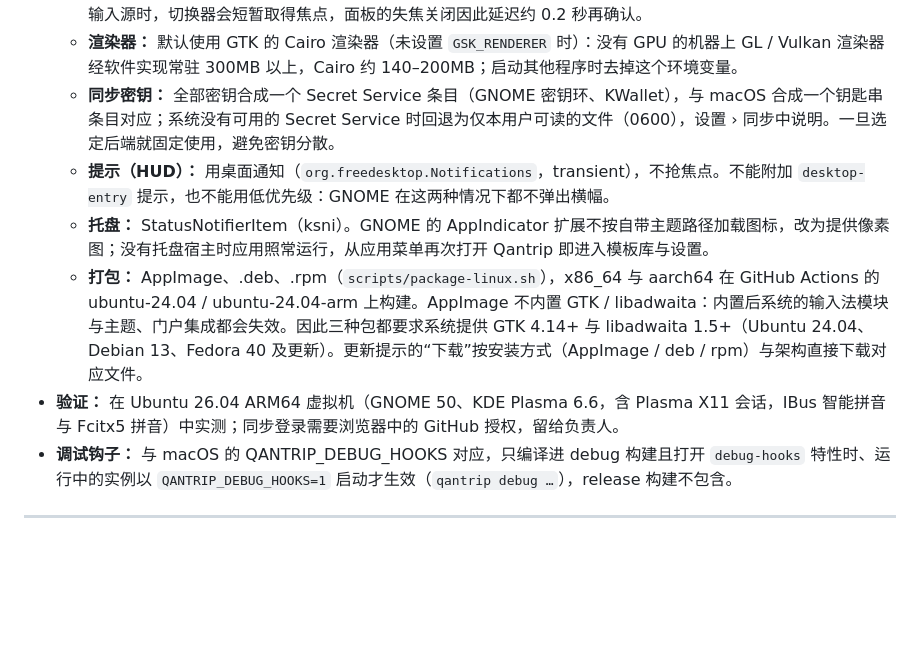
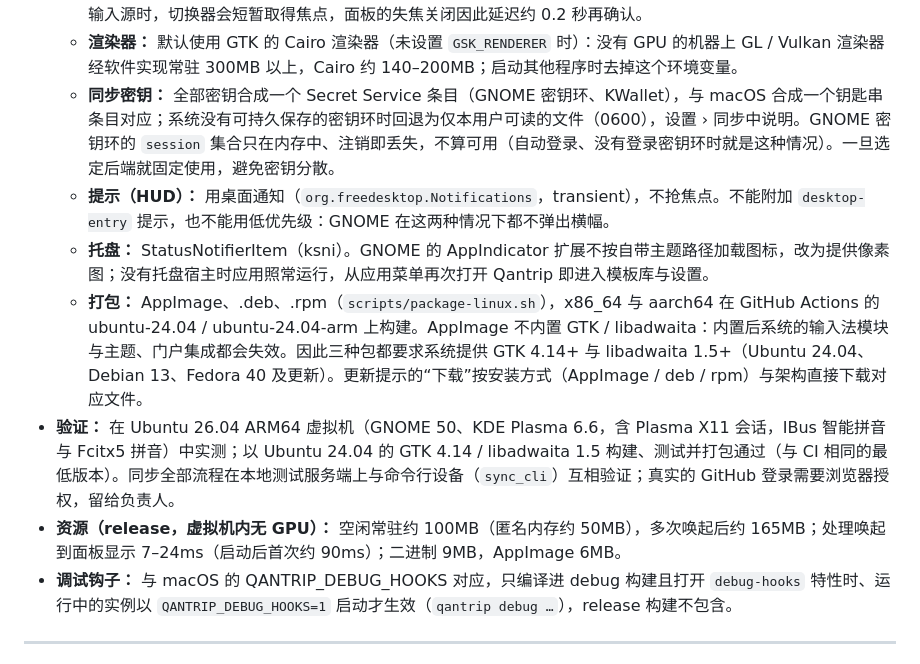
Before and after one commit to NekroAI/qantrip, a Markdown page: docs/decisions.md, the part around the change. Drawn GitHub-style; blank space fills up the shorter version.

Commit message:
docs: D37 keyring fallback and measured resources
Co-Authored-By: Claude Opus 5.5 <noreply@anthropic.com>

```diff
--- a/docs/decisions.md
+++ b/docs/decisions.md
@@ -318,11 +318,12 @@
   - **前台应用：** X11 读取 `_NET_ACTIVE_WINDOW` 与 `WM_CLASS`；KDE Plasma（Wayland）加载一个 KWin 脚本，窗口激活时经 D-Bus 回调 `resourceClass`（app_id），退出时卸载；GNOME（Wayland）取不到，排除列表无效并在设置中说明。Wayland 下快捷键由系统持有，按键不能像 X11（XUngrabKey）那样原样交给被排除的应用，只是不打开面板。
   - **输入法（D9）：** Fcitx5 经 D-Bus `Controller1.Deactivate` 让面板输入框回到英文（状态按输入上下文保存，原应用不受影响）；IBus 的引擎是全局的，面板打开时切到对应的 xkb 引擎、关闭时切回（GNOME 的输入源指示器随之更新）。组字期间不解析、不处理回车与方向键；组字结束时补发一次解析。GNOME 用 Super+空格切换输入源时，切换器会短暂取得焦点，面板的失焦关闭因此延迟约 0.2 秒再确认。
   - **渲染器：** 默认使用 GTK 的 Cairo 渲染器（未设置 `GSK_RENDERER` 时）：没有 GPU 的机器上 GL / Vulkan 渲染器经软件实现常驻 300MB 以上，Cairo 约 140–200MB；启动其他程序时去掉这个环境变量。
-  - **同步密钥：** 全部密钥合成一个 Secret Service 条目（GNOME 密钥环、KWallet），与 macOS 合成一个钥匙串条目对应；系统没有可用的 Secret Service 时回退为仅本用户可读的文件（0600），设置 › 同步中说明。一旦选定后端就固定使用，避免密钥分散。
+  - **同步密钥：** 全部密钥合成一个 Secret Service 条目（GNOME 密钥环、KWallet），与 macOS 合成一个钥匙串条目对应；系统没有可持久保存的密钥环时回退为仅本用户可读的文件（0600），设置 › 同步中说明。GNOME 密钥环的 `session` 集合只在内存中、注销即丢失，不算可用（自动登录、没有登录密钥环时就是这种情况）。一旦选定后端就固定使用，避免密钥分散。
   - **提示（HUD）：** 用桌面通知（`org.freedesktop.Notifications`，transient），不抢焦点。不能附加 `desktop-entry` 提示，也不能用低优先级：GNOME 在这两种情况下都不弹出横幅。
   - **托盘：** StatusNotifierItem（ksni）。GNOME 的 AppIndicator 扩展不按自带主题路径加载图标，改为提供像素图；没有托盘宿主时应用照常运行，从应用菜单再次打开 Qantrip 即进入模板库与设置。
   - **打包：** AppImage、.deb、.rpm（`scripts/package-linux.sh`），x86_64 与 aarch64 在 GitHub Actions 的 ubuntu-24.04 / ubuntu-24.04-arm 上构建。AppImage 不内置 GTK / libadwaita：内置后系统的输入法模块与主题、门户集成都会失效。因此三种包都要求系统提供 GTK 4.14+ 与 libadwaita 1.5+（Ubuntu 24.04、Debian 13、Fedora 40 及更新）。更新提示的“下载”按安装方式（AppImage / deb / rpm）与架构直接下载对应文件。
-- **验证：** 在 Ubuntu 26.04 ARM64 虚拟机（GNOME 50、KDE Plasma 6.6，含 Plasma X11 会话，IBus 智能拼音与 Fcitx5 拼音）中实测；同步登录需要浏览器中的 GitHub 授权，留给负责人。
+- **验证：** 在 Ubuntu 26.04 ARM64 虚拟机（GNOME 50、KDE Plasma 6.6，含 Plasma X11 会话，IBus 智能拼音与 Fcitx5 拼音）中实测；以 Ubuntu 24.04 的 GTK 4.14 / libadwaita 1.5 构建、测试并打包通过（与 CI 相同的最低版本）。同步全部流程在本地测试服务端上与命令行设备（`sync_cli`）互相验证；真实的 GitHub 登录需要浏览器授权，留给负责人。
+- **资源（release，虚拟机内无 GPU）：** 空闲常驻约 100MB（匿名内存约 50MB），多次唤起后约 165MB；处理唤起到面板显示 7–24ms（启动后首次约 90ms）；二进制 9MB，AppImage 6MB。
 - **调试钩子：** 与 macOS 的 QANTRIP_DEBUG_HOOKS 对应，只编译进 debug 构建且打开 `debug-hooks` 特性时、运行中的实例以 `QANTRIP_DEBUG_HOOKS=1` 启动才生效（`qantrip debug …`），release 构建不包含。
 
 ---
```
